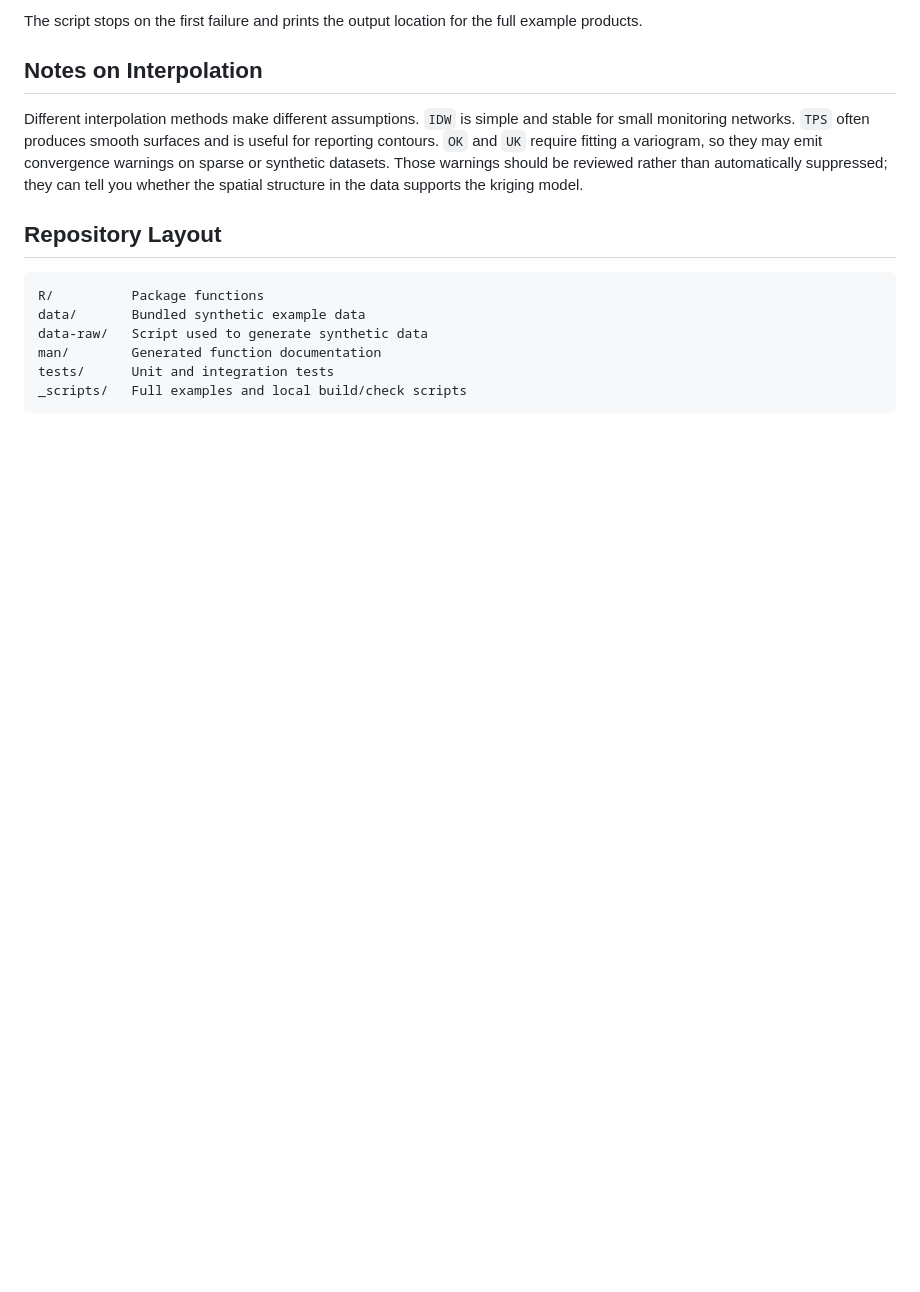
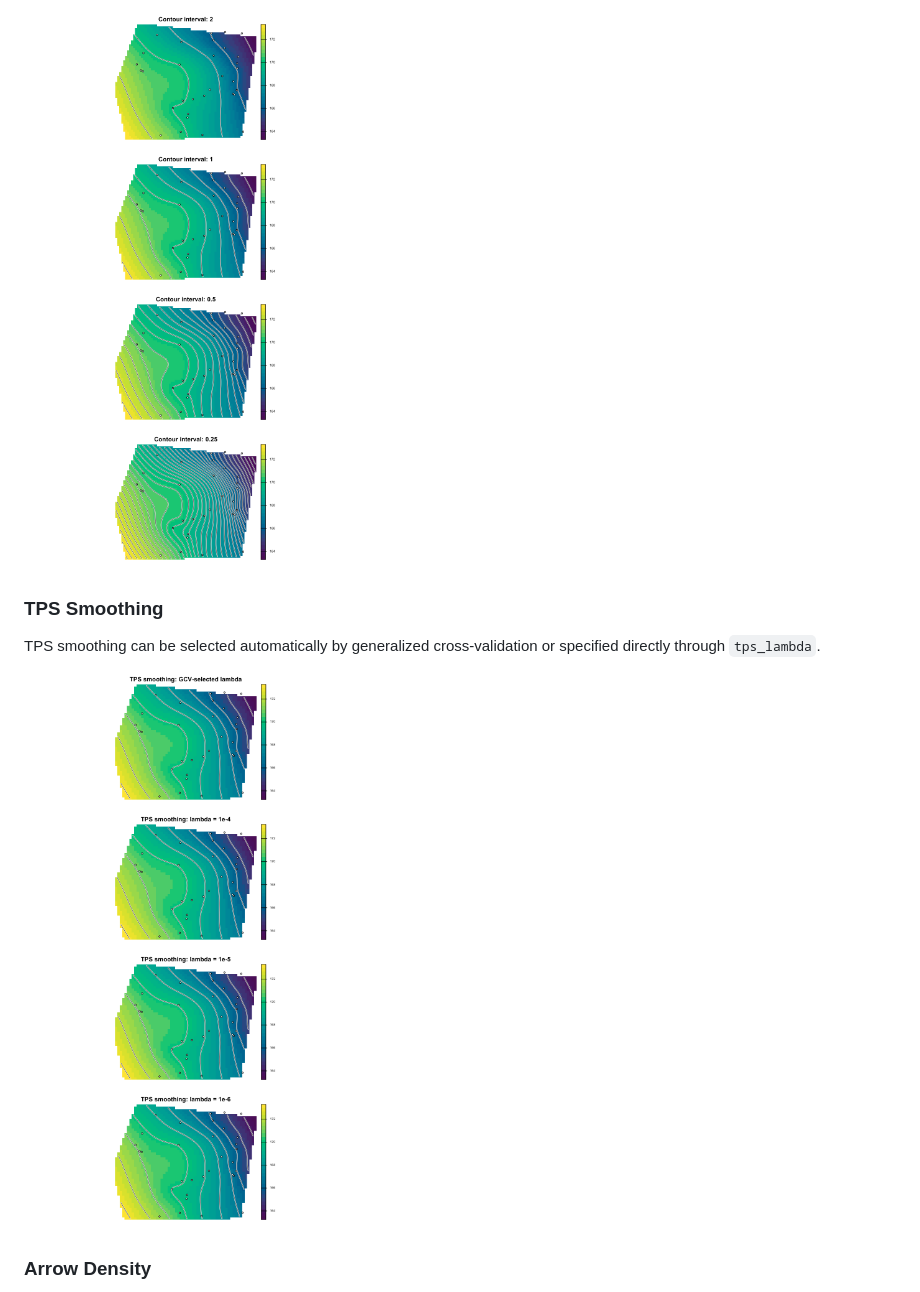
Before and after one commit to el-cordero/potentiomap, a Markdown page: README.md, the part around the change printed below. Rendered like a GitHub page; pictures changed too: man/figures/contour_intervals.png (added), man/figures/tps_smoothing.png (added); blank space fills up the shorter version.

````diff
--- a/README.md
+++ b/README.md
@@ -260,24 +267,12 @@ It runs:
 
-The script stops on the first failure and prints the output location for the
-full example products.
+![Contour interval comparison](man/figures/contour_intervals.png)
 
-## Notes on Interpolation
+### TPS Smoothing
 
-Different interpolation methods make different assumptions. `IDW` is simple and
-stable for small monitoring networks. `TPS` often produces smooth surfaces and
-is useful for reporting contours. `OK` and `UK` require fitting a variogram, so
-they may emit convergence warnings on sparse or synthetic datasets. Those
-warnings should be reviewed rather than automatically suppressed; they can tell
-you whether the spatial structure in the data supports the kriging model.
+TPS smoothing can be selected automatically by generalized cross-validation or
+specified directly through `tps_lambda`.
 
-## Repository Layout
+![TPS smoothing comparison](man/figures/tps_smoothing.png)
 
-```text
-R/          Package functions
-data/       Bundled synthetic example data
-data-raw/   Script used to generate synthetic data
-man/        Generated function documentation
-tests/      Unit and integration tests
-_scripts/   Full examples and local build/check scripts
-```
+### Arrow Density
 
````
Also changed, not shown: other parts of README.md (+175 -136 lines), man/figures/arrow_density.png (added), man/figures/arrow_scale.png (added), man/figures/grid_resolution.png (added), man/figures/interpolation_methods.png (added), 8 other files.
